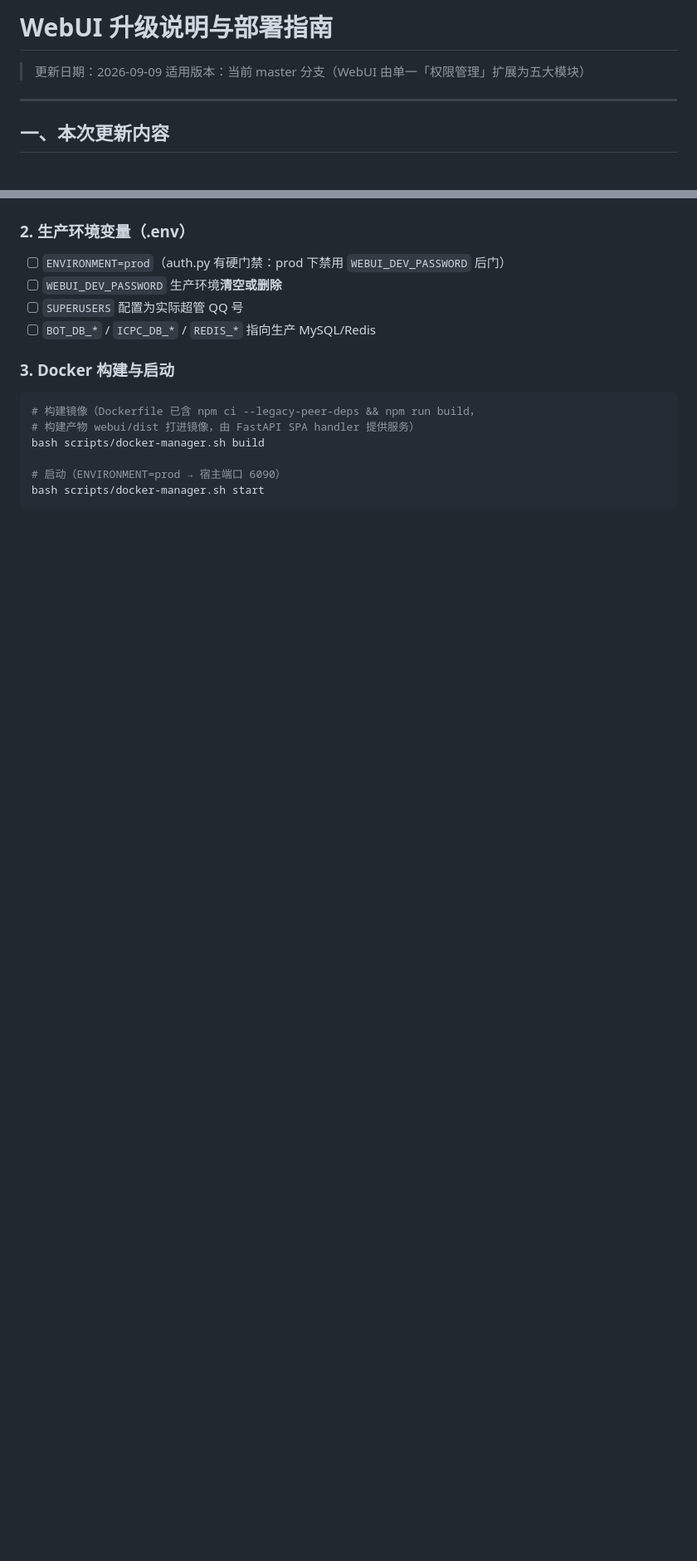
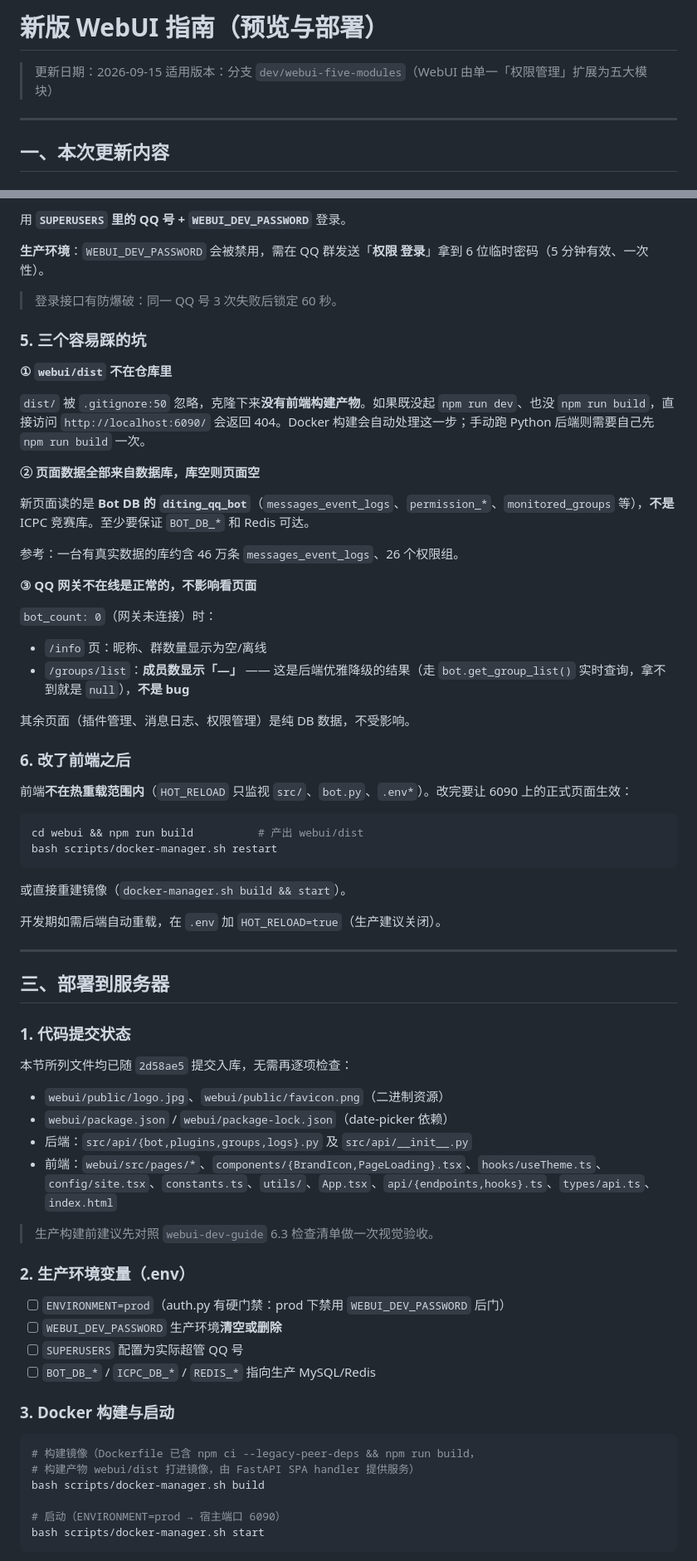
Before and after one commit to halfaradish/maomao-bot, a Markdown page: docs/webui-upgrade-deploy.md, 2 parts joined by grey strips. Shown at 83% size. Rendered like a GitHub page; blank space fills up the shorter version.

````diff
--- a/docs/webui-upgrade-deploy.md
+++ b/docs/webui-upgrade-deploy.md
@@ -1,7 +1,7 @@
-# WebUI 升级说明与部署指南
+# 新版 WebUI 指南（预览与部署）
 
-> 更新日期：2026-09-09
-> 适用版本：当前 master 分支（WebUI 由单一「权限管理」扩展为五大模块）
+> 更新日期：2026-09-15
+> 适用版本：分支 `dev/webui-five-modules`（WebUI 由单一「权限管理」扩展为五大模块）
 
 ---
 
@@ -57,3 +129,57 @@
+用 **`SUPERUSERS` 里的 QQ 号 + `WEBUI_DEV_PASSWORD`** 登录。
+
+**生产环境**：`WEBUI_DEV_PASSWORD` 会被禁用，需在 QQ 群发送「**权限 登录**」拿到 6 位临时密码（5 分钟有效、一次性）。
+
+> 登录接口有防爆破：同一 QQ 号 3 次失败后锁定 60 秒。
+
+### 5. 三个容易踩的坑
+
+**① `webui/dist` 不在仓库里**
+
+`dist/` 被 `.gitignore:50` 忽略，克隆下来**没有前端构建产物**。如果既没起 `npm run dev`、也没 `npm run build`，直接访问 `http://localhost:6090/` 会返回 404。Docker 构建会自动处理这一步；手动跑 Python 后端则需要自己先 `npm run build` 一次。
+
+**② 页面数据全部来自数据库，库空则页面空**
+
+新页面读的是 **Bot DB 的 `diting_qq_bot`**（`messages_event_logs`、`permission_*`、`monitored_groups` 等），**不是** ICPC 竞赛库。至少要保证 `BOT_DB_*` 和 Redis 可达。
+
+参考：一台有真实数据的库约含 46 万条 `messages_event_logs`、26 个权限组。
+
+**③ QQ 网关不在线是正常的，不影响看页面**
+
+`bot_count: 0`（网关未连接）时：
+
+- `/info` 页：昵称、群数量显示为空/离线
+- `/groups/list`：**成员数显示「—」** —— 这是后端优雅降级的结果（走 `bot.get_group_list()` 实时查询，拿不到就是 `null`），**不是 bug**
+
+其余页面（插件管理、消息日志、权限管理）是纯 DB 数据，不受影响。
+
+### 6. 改了前端之后
+
+前端**不在热重载范围内**（`HOT_RELOAD` 只监视 `src/`、`bot.py`、`.env*`）。改完要让 6090 上的正式页面生效：
+
+```bash
+cd webui && npm run build          # 产出 webui/dist
+bash scripts/docker-manager.sh restart
+```
+
+或直接重建镜像（`docker-manager.sh build && start`）。
+
+开发期如需后端自动重载，在 `.env` 加 `HOT_RELOAD=true`（生产建议关闭）。
+
+---
+
+## 三、部署到服务器
+
+### 1. 代码提交状态
+
+本节所列文件均已随 `2d58ae5` 提交入库，无需再逐项检查：
+
+- `webui/public/logo.jpg`、`webui/public/favicon.png`（二进制资源）
+- `webui/package.json` / `webui/package-lock.json`（date-picker 依赖）
+- 后端：`src/api/{bot,plugins,groups,logs}.py` 及 `src/api/__init__.py`
+- 前端：`webui/src/pages/*`、`components/{BrandIcon,PageLoading}.tsx`、`hooks/useTheme.ts`、`config/site.tsx`、`constants.ts`、`utils/`、`App.tsx`、`api/{endpoints,hooks}.ts`、`types/api.ts`、`index.html`
+
+> 生产构建前建议先对照 `webui-dev-guide` 6.3 检查清单做一次视觉验收。
 
 ### 2. 生产环境变量（.env）
 
````
Also changed, not shown: other parts of docs/webui-upgrade-deploy.md (+95 -15 lines).
